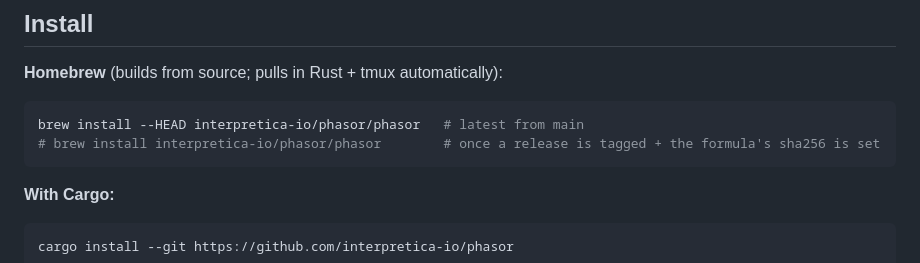
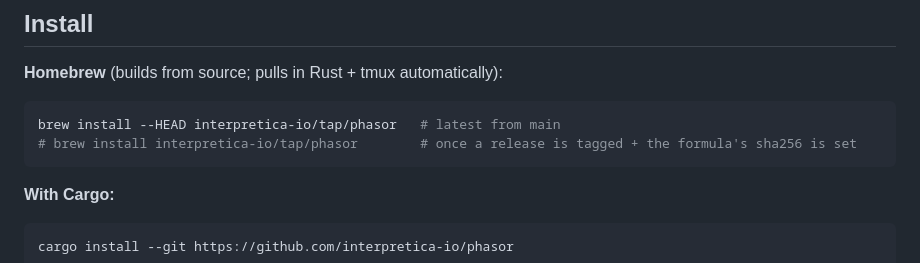
Before and after one commit to interpretica-io/phasor, a Markdown page: README.md, the part around the change. Drawn GitHub-style.

Commit message:
Homebrew: switch install instructions to use the tap
Update the README Homebrew commands to reference the interpretica-io/tap tap
instead of the per-formula interpretica-io/phasor path.

Signed-off-by: Maxim Menshikov <maxim.menshikov@interpretica.io>

````diff
--- a/README.md
+++ b/README.md
@@ -79,8 +79,8 @@ not run natively on **Windows**; use **WSL2** there.
 **Homebrew** (builds from source; pulls in Rust + tmux automatically):
 
 ```sh
-brew install --HEAD interpretica-io/phasor/phasor   # latest from main
-# brew install interpretica-io/phasor/phasor        # once a release is tagged + the formula's sha256 is set
+brew install --HEAD interpretica-io/tap/phasor   # latest from main
+# brew install interpretica-io/tap/phasor        # once a release is tagged + the formula's sha256 is set
 ```
 
 **With Cargo:**
````
